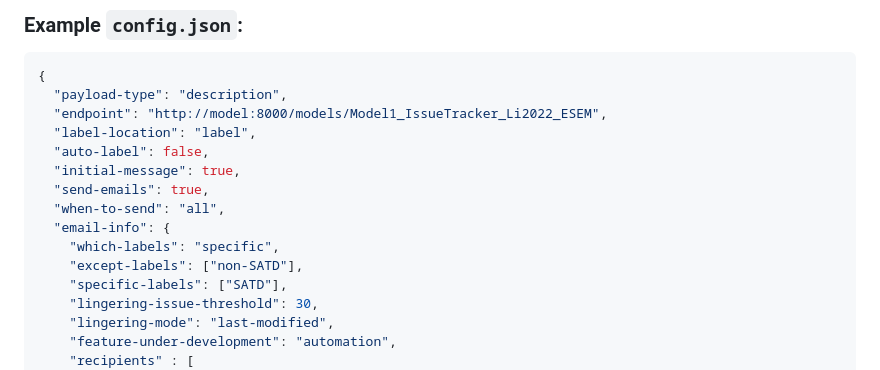
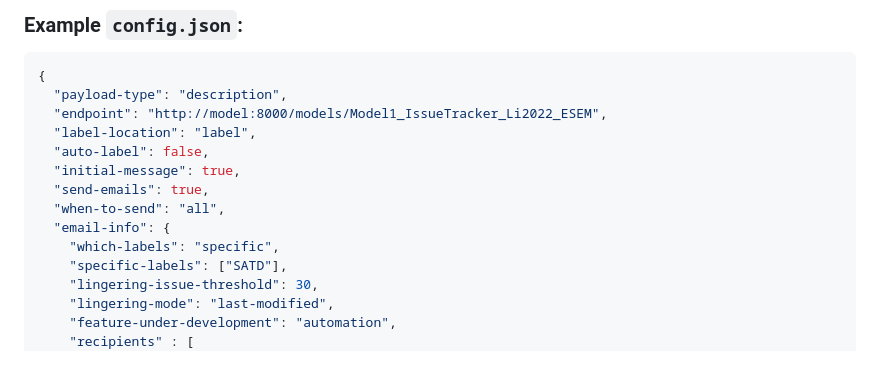
Before and after one commit to oscardef/issue-classification-bot-2, a Markdown page: README.md, the part around the change. Rendered like a GitHub page.

```diff
--- a/README.md
+++ b/README.md
@@ -168,7 +168,6 @@ By default:
   "when-to-send": "all",
   "email-info": {
     "which-labels": "specific",
-    "except-labels": ["non-SATD"],
     "specific-labels": ["SATD"],
     "lingering-issue-threshold": 30,
     "lingering-mode": "last-modified",
```
